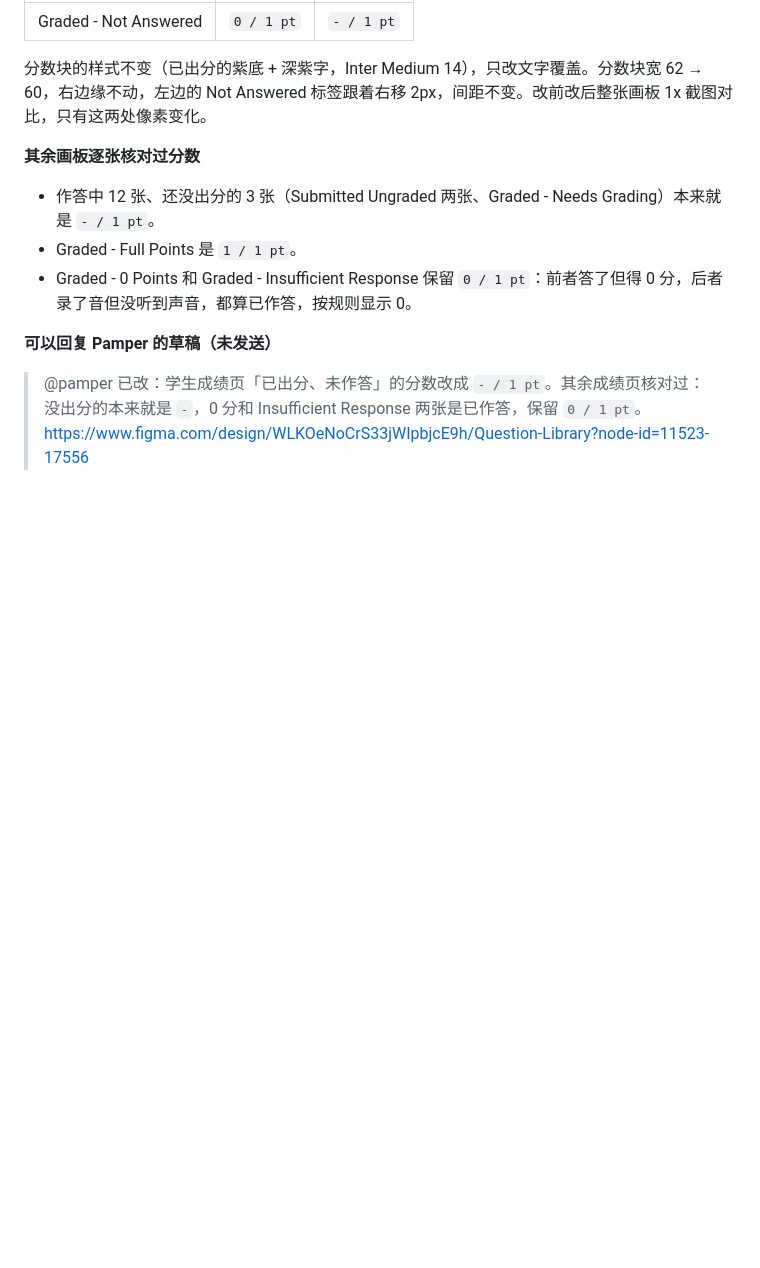
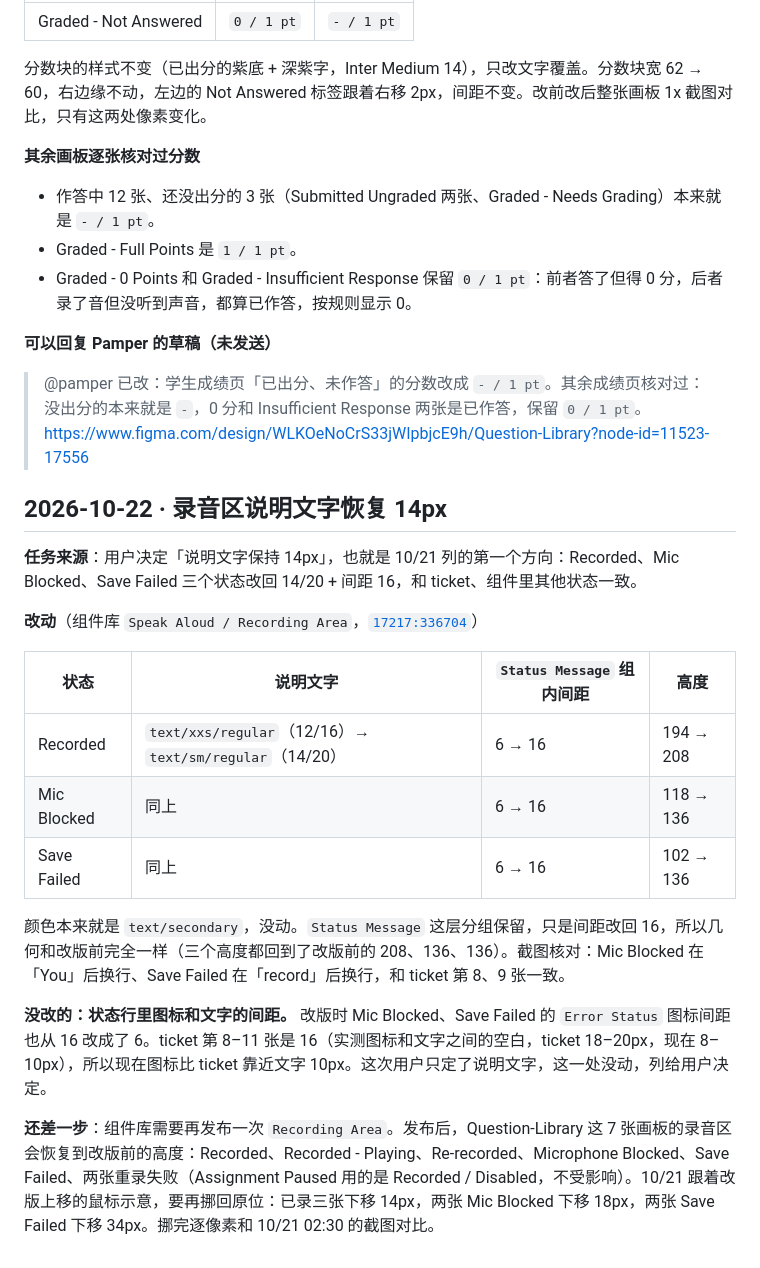
Before and after one commit to chao653/Assessment, a Markdown page: 设计执行/日志/Speak Aloud 学生端.md, the part around the change. Drawn GitHub-style; blank space fills up the shorter version.

Commit message:
Log restoring 14px helper text in three Recording Area states
Recorded, Mic Blocked and Save Failed go back to text/sm/regular with 16px spacing, matching the ticket and the other states. The status icon gap is left for a decision.

Co-authored-by: chao <chao@kira-learning.com>

```diff
--- a/设计执行/日志/Speak Aloud 学生端.md
+++ b/设计执行/日志/Speak Aloud 学生端.md
@@ -682,3 +682,21 @@ Recorded、Mic Blocked、Save Failed 三个状态，把状态行和说明文字
 
 > @pamper 已改：学生成绩页「已出分、未作答」的分数改成 `- / 1 pt`。其余成绩页核对过：没出分的本来就是 `-`，0 分和 Insufficient Response 两张是已作答，保留 `0 / 1 pt`。
 > https://www.figma.com/design/WLKOeNoCrS33jWIpbjcE9h/Question-Library?node-id=11523-17556
+
+## 2026-10-22 · 录音区说明文字恢复 14px
+
+**任务来源**：用户决定「说明文字保持 14px」，也就是 10/21 列的第一个方向：Recorded、Mic Blocked、Save Failed 三个状态改回 14/20 + 间距 16，和 ticket、组件里其他状态一致。
+
+**改动**（组件库 `Speak Aloud / Recording Area`，[`17217:336704`](https://www.figma.com/design/JxbsqAsQTlEL4ZHvL7pekx/Kira-Custom-Components--TO-BE-ARCHIVED-?node-id=17217-336704)）
+
+| 状态 | 说明文字 | `Status Message` 组内间距 | 高度 |
+| --- | --- | --- | --- |
+| Recorded | `text/xxs/regular`（12/16）→ `text/sm/regular`（14/20） | 6 → 16 | 194 → 208 |
+| Mic Blocked | 同上 | 6 → 16 | 118 → 136 |
+| Save Failed | 同上 | 6 → 16 | 102 → 136 |
+
+颜色本来就是 `text/secondary`，没动。`Status Message` 这层分组保留，只是间距改回 16，所以几何和改版前完全一样（三个高度都回到了改版前的 208、136、136）。截图核对：Mic Blocked 在「You」后换行、Save Failed 在「record」后换行，和 ticket 第 8、9 张一致。
+
+**没改的：状态行里图标和文字的间距。** 改版时 Mic Blocked、Save Failed 的 `Error Status` 图标间距也从 16 改成了 6。ticket 第 8–11 张是 16（实测图标和文字之间的空白，ticket 18–20px，现在 8–10px），所以现在图标比 ticket 靠近文字 10px。这次用户只定了说明文字，这一处没动，列给用户决定。
+
+**还差一步**：组件库需要再发布一次 `Recording Area`。发布后，Question-Library 这 7 张画板的录音区会恢复到改版前的高度：Recorded、Recorded - Playing、Re-recorded、Microphone Blocked、Save Failed、两张重录失败（Assignment Paused 用的是 Recorded / Disabled，不受影响）。10/21 跟着改版上移的鼠标示意，要再挪回原位：已录三张下移 14px，两张 Mic Blocked 下移 18px，两张 Save Failed 下移 34px。挪完逐像素和 10/21 02:30 的截图对比。
```
